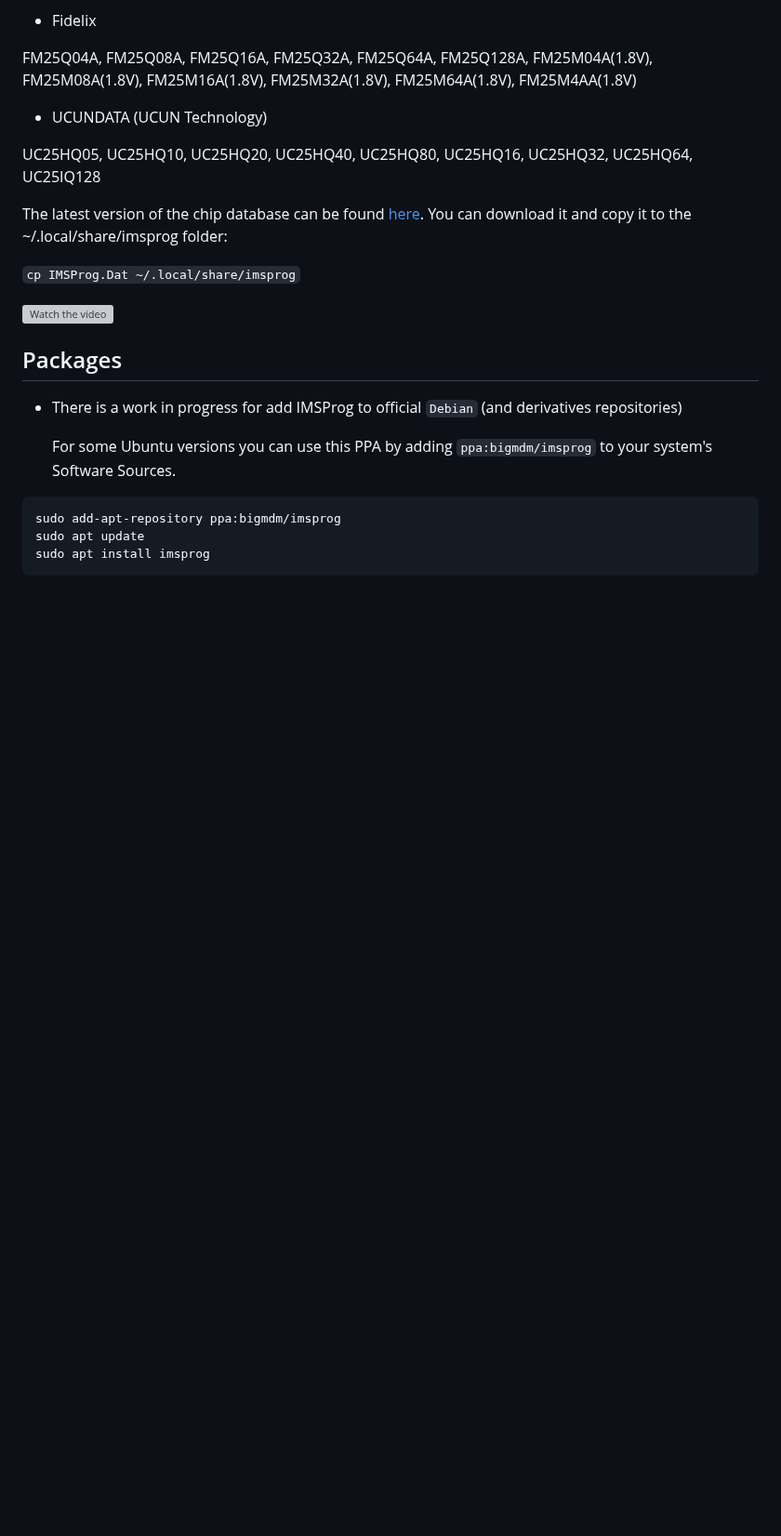
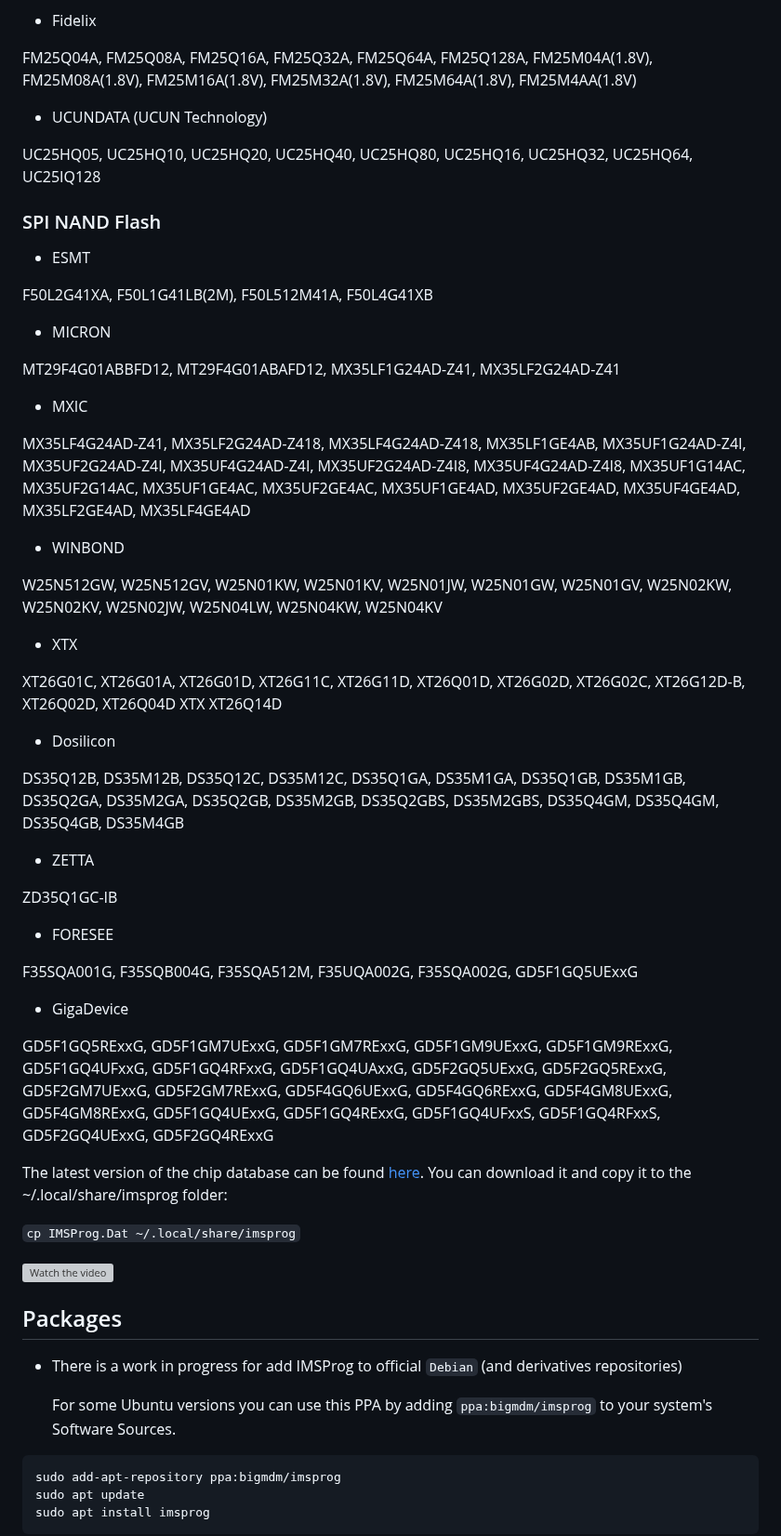
Before and after one commit to bigbigmdm/IMSProg, a Markdown page: README.md, the part around one of its changes. Shown at 93% size. GitHub-like rendering; blank space fills up the shorter version; grey boxes are pictures that could not be loaded.

Commit message:
Added support for SPI NAND Flash

```diff
--- a/README.md
+++ b/README.md
@@ -565,6 +570,56 @@ FM25M08A(1.8V), FM25M16A(1.8V), FM25M32A(1.8V), FM25M64A(1.8V), FM25M4AA(1.8V)
 UC25HQ05, UC25HQ10, UC25HQ20, UC25HQ40, UC25HQ80, UC25HQ16, UC25HQ32, UC25HQ64,
 UC25IQ128
 
+### SPI NAND Flash
+
+- ESMT
+
+F50L2G41XA, F50L1G41LB(2M), F50L512M41A, F50L4G41XB
+
+- MICRON
+
+MT29F4G01ABBFD12, MT29F4G01ABAFD12, MX35LF1G24AD-Z41, MX35LF2G24AD-Z41
+
+- MXIC
+
+MX35LF4G24AD-Z41, MX35LF2G24AD-Z418, MX35LF4G24AD-Z418, MX35LF1GE4AB,
+MX35UF1G24AD-Z4I, MX35UF2G24AD-Z4I, MX35UF4G24AD-Z4I, MX35UF2G24AD-Z4I8,
+MX35UF4G24AD-Z4I8, MX35UF1G14AC, MX35UF2G14AC, MX35UF1GE4AC, MX35UF2GE4AC,
+MX35UF1GE4AD, MX35UF2GE4AD, MX35UF4GE4AD, MX35LF2GE4AD, MX35LF4GE4AD
+
+- WINBOND
+
+W25N512GW, W25N512GV, W25N01KW, W25N01KV, W25N01JW, W25N01GW, W25N01GV,
+W25N02KW, W25N02KV, W25N02JW, W25N04LW, W25N04KW, W25N04KV
+
+- XTX
+
+XT26G01C, XT26G01A, XT26G01D, XT26G11C, XT26G11D, XT26Q01D, XT26G02D, XT26G02C,
+XT26G12D-B, XT26Q02D, XT26Q04D
+XTX	XT26Q14D
+
+- Dosilicon
+
+DS35Q12B, DS35M12B, DS35Q12C, DS35M12C, DS35Q1GA, DS35M1GA, DS35Q1GB, DS35M1GB,
+DS35Q2GA, DS35M2GA, DS35Q2GB, DS35M2GB, DS35Q2GBS, DS35M2GBS, DS35Q4GM,
+DS35Q4GM, DS35Q4GB, DS35M4GB
+
+- ZETTA
+
+ZD35Q1GC-IB
+
+- FORESEE
+
+F35SQA001G, F35SQB004G, F35SQA512M, F35UQA002G, F35SQA002G, GD5F1GQ5UExxG
+
+- GigaDevice
+
+GD5F1GQ5RExxG, GD5F1GM7UExxG, GD5F1GM7RExxG, GD5F1GM9UExxG, GD5F1GM9RExxG,
+GD5F1GQ4UFxxG, GD5F1GQ4RFxxG, GD5F1GQ4UAxxG, GD5F2GQ5UExxG, GD5F2GQ5RExxG,
+GD5F2GM7UExxG, GD5F2GM7RExxG, GD5F4GQ6UExxG, GD5F4GQ6RExxG, GD5F4GM8UExxG,
+GD5F4GM8RExxG, GD5F1GQ4UExxG, GD5F1GQ4RExxG, GD5F1GQ4UFxxS, GD5F1GQ4RFxxS,
+GD5F2GQ4UExxG, GD5F2GQ4RExxG
+
 The latest version of the chip database can be found
 [here](https://antenna-dvb-t2.ru/dl_all/IMSProg.Dat).
 You can download it and copy it to the ~/.local/share/imsprog folder:
```
Also changed, not shown: other parts of README.md (+24 -13 lines).
